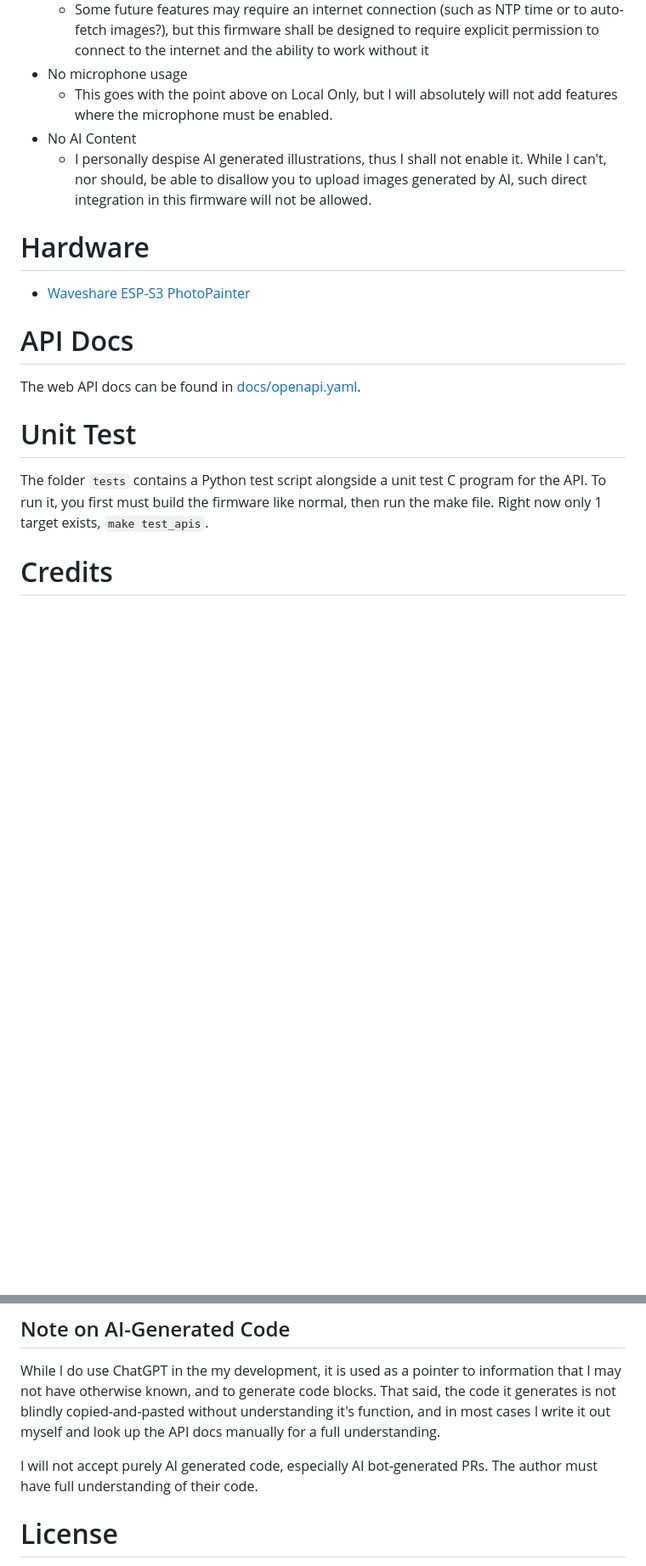
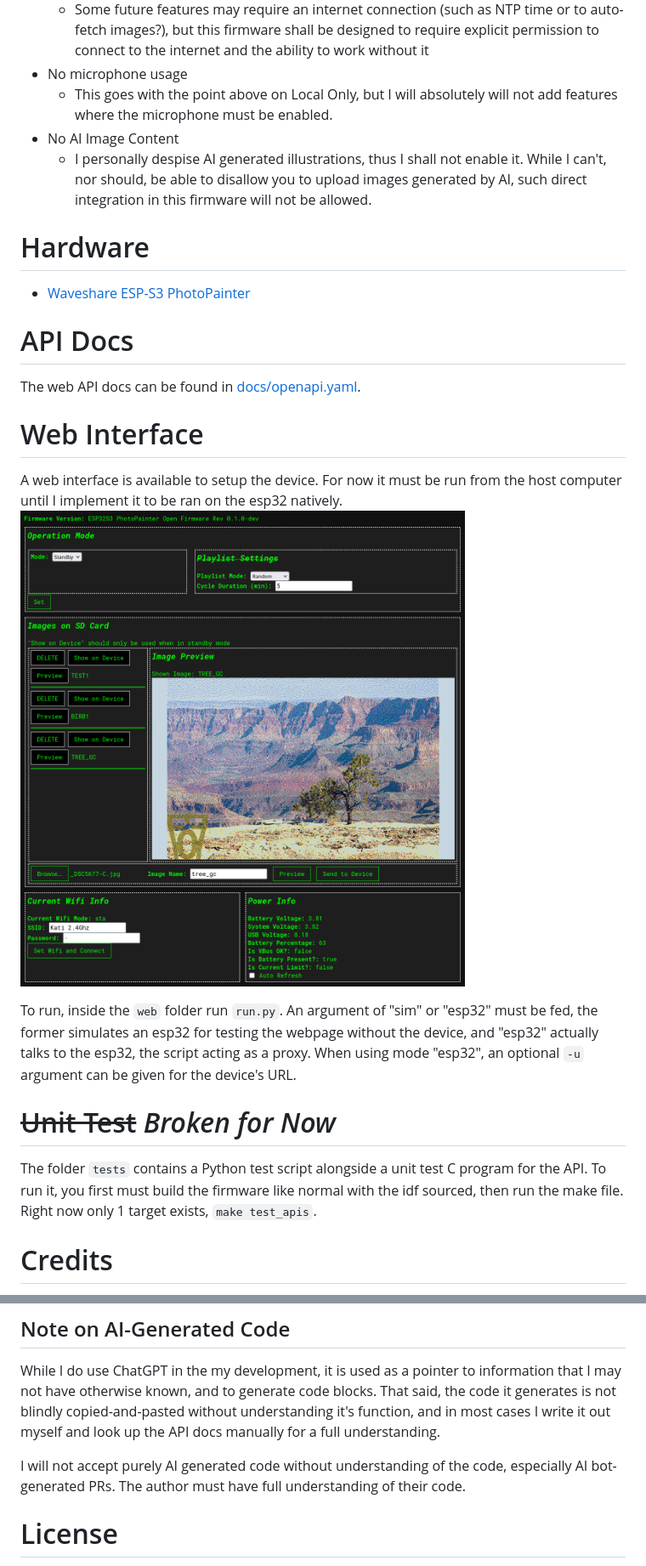
Before and after one commit to Electro707/p1160_esp32s3_photopainter_fw, a Markdown page: README.md, 2 parts joined by grey strips. Shown at 85% size. Drawn GitHub-style; pictures changed too: .img/web_prev1.png (added); blank space fills up the shorter version.

```diff
--- a/README.md
+++ b/README.md
@@ -15,7 +15,7 @@ This will be an opinionated firmware, with the philosophies in mind:
     - Some future features may require an internet connection (such as NTP time or to auto-fetch images?), but this firmware shall be designed to require explicit permission to connect to the internet and the ability to work without it
 - No microphone usage
     - This goes with the point above on Local Only, but I will absolutely will not add features where the microphone must be enabled.
-- No AI Content
+- No AI Image Content
     - I personally despise AI generated illustrations, thus I shall not enable it. While I can't, nor should, be able to disallow you to upload images generated by AI, such direct integration in this firmware will not be allowed.
 
 # Hardware
@@ -24,9 +24,15 @@ This will be an opinionated firmware, with the philosophies in mind:
 # API Docs
 The web API docs can be found in [docs/openapi.yaml](docs/openapi.yaml).
 
-# Unit Test
+# Web Interface
+A web interface is available to setup the device. For now it must be run from the host computer until I implement it to be ran on the esp32 natively.
+![Webpage](.img/web_prev1.png)
+
+To run, inside the `web` folder run `run.py`. An argument of "sim" or "esp32" must be fed, the former simulates an esp32 for testing the webpage without the device, and "esp32" actually talks to the esp32, the script acting as a proxy. When using mode "esp32", an optional `-u` argument can be given for the device's URL.
+
+# ~~Unit Test~~ *Broken for Now*
 The folder `tests` contains a Python test script alongside a unit test C program for the API.
-To run it, you first must build the firmware like normal, then run the make file. Right now only 1 target exists, `make test_apis`.
+To run it, you first must build the firmware like normal with the idf sourced, then run the make file. Right now only 1 target exists, `make test_apis`.
 
 # Credits
 A decent amount of this firmware comes from Waveshare's own example, especially on the eink initialization and pmic stuff.
@@ -63,7 +67,7 @@ All contributions (unless it conflicts with the [philosophies](#Philosophy) abov
 ## Note on AI-Generated Code
 While I do use ChatGPT in the my development, it is used as a pointer to information that I may not have otherwise known, and to generate code blocks. That said, the code it generates is not blindly copied-and-pasted without understanding it's function, and in most cases I write it out myself and look up the API docs manually for a full understanding.
 
-I will not accept purely AI generated code, especially AI bot-generated PRs. The author must have full understanding of their code.
+I will not accept purely AI generated code without understanding of the code, especially AI bot-generated PRs. The author must have full understanding of their code.
 
 # License
 This project is licensed under GPLv3.
```
Also changed, not shown: other parts of README.md (+5 -7 lines), 17 other files.
